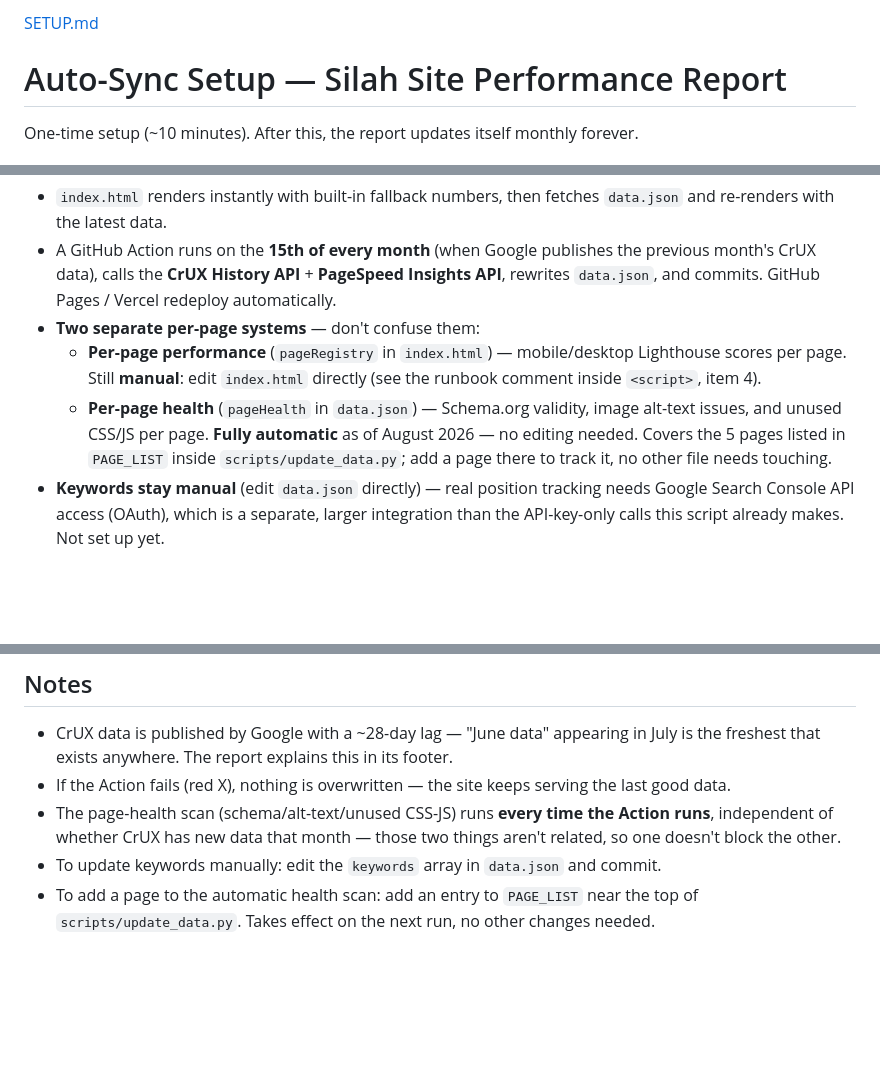
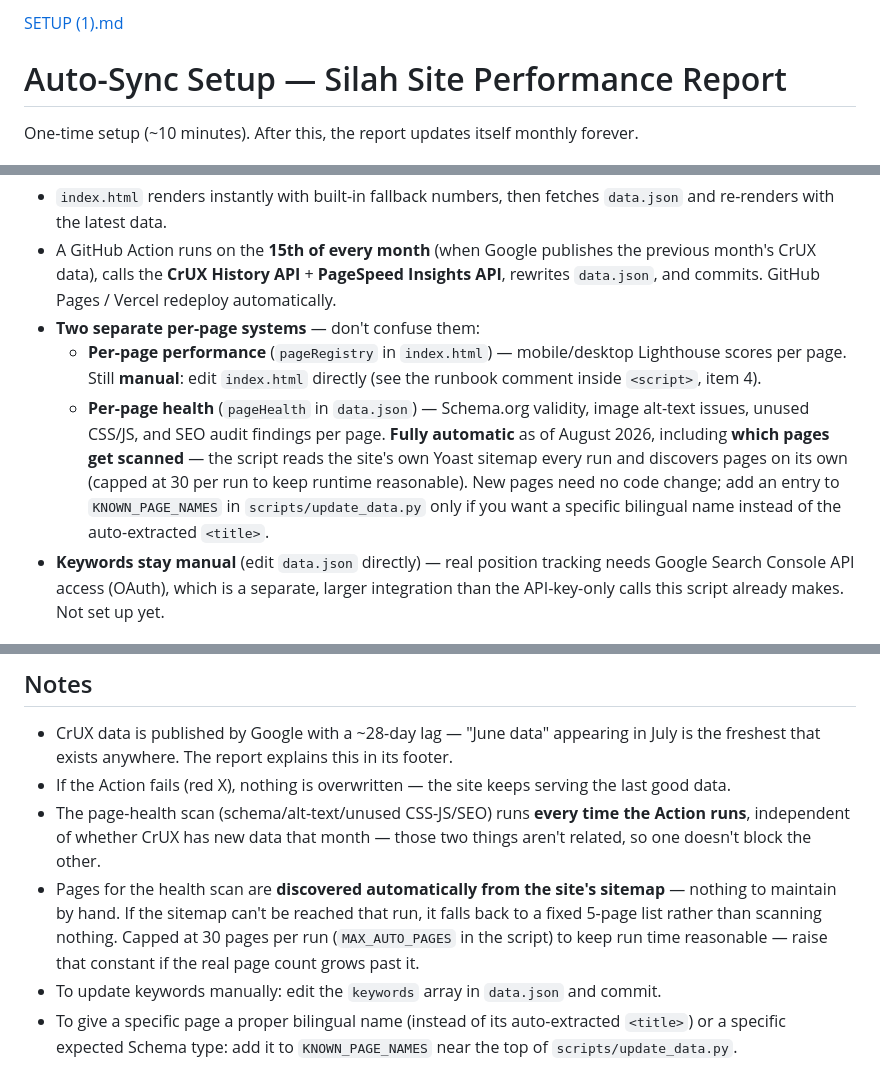
Before and after one commit to HTMLmaster22/SilaWebsiteReport, a Markdown page: SETUP.md, 3 parts joined by grey strips. Rendered like a GitHub page; blank space fills up the shorter version.

```diff
--- a/SETUP.md
+++ b/SETUP.md
@@ -1,4 +1,4 @@
-[SETUP.md](https://github.com/user-attachments/files/30862849/SETUP.md)
+[SETUP (1).md](https://github.com/user-attachments/files/30863555/SETUP.1.md)
 # Auto-Sync Setup — Silah Site Performance Report
 
 One-time setup (~10 minutes). After this, the report updates itself monthly forever.
@@ -8,7 +8,7 @@ One-time setup (~10 minutes). After this, the report updates itself monthly fore
 - A GitHub Action runs on the **15th of every month** (when Google publishes the previous month's CrUX data), calls the **CrUX History API** + **PageSpeed Insights API**, rewrites `data.json`, and commits. GitHub Pages / Vercel redeploy automatically.
 - **Two separate per-page systems** — don't confuse them:
   - **Per-page performance** (`pageRegistry` in `index.html`) — mobile/desktop Lighthouse scores per page. Still **manual**: edit `index.html` directly (see the runbook comment inside `<script>`, item 4).
-  - **Per-page health** (`pageHealth` in `data.json`) — Schema.org validity, image alt-text issues, and unused CSS/JS per page. **Fully automatic** as of August 2026 — no editing needed. Covers the 5 pages listed in `PAGE_LIST` inside `scripts/update_data.py`; add a page there to track it, no other file needs touching.
+  - **Per-page health** (`pageHealth` in `data.json`) — Schema.org validity, image alt-text issues, unused CSS/JS, and SEO audit findings per page. **Fully automatic** as of August 2026, including **which pages get scanned** — the script reads the site's own Yoast sitemap every run and discovers pages on its own (capped at 30 per run to keep runtime reasonable). New pages need no code change; add an entry to `KNOWN_PAGE_NAMES` in `scripts/update_data.py` only if you want a specific bilingual name instead of the auto-extracted `<title>`.
 - **Keywords stay manual** (edit `data.json` directly) — real position tracking needs Google Search Console API access (OAuth), which is a separate, larger integration than the API-key-only calls this script already makes. Not set up yet.
 
 ## One-time steps
@@ -39,6 +39,7 @@ One-time setup (~10 minutes). After this, the report updates itself monthly fore
 ## Notes
 - CrUX data is published by Google with a ~28-day lag — "June data" appearing in July is the freshest that exists anywhere. The report explains this in its footer.
 - If the Action fails (red X), nothing is overwritten — the site keeps serving the last good data.
-- The page-health scan (schema/alt-text/unused CSS-JS) runs **every time the Action runs**, independent of whether CrUX has new data that month — those two things aren't related, so one doesn't block the other.
+- The page-health scan (schema/alt-text/unused CSS-JS/SEO) runs **every time the Action runs**, independent of whether CrUX has new data that month — those two things aren't related, so one doesn't block the other.
+- Pages for the health scan are **discovered automatically from the site's sitemap** — nothing to maintain by hand. If the sitemap can't be reached that run, it falls back to a fixed 5-page list rather than scanning nothing. Capped at 30 pages per run (`MAX_AUTO_PAGES` in the script) to keep run time reasonable — raise that constant if the real page count grows past it.
 - To update keywords manually: edit the `keywords` array in `data.json` and commit.
-- To add a page to the automatic health scan: add an entry to `PAGE_LIST` near the top of `scripts/update_data.py`. Takes effect on the next run, no other changes needed.
+- To give a specific page a proper bilingual name (instead of its auto-extracted `<title>`) or a specific expected Schema type: add it to `KNOWN_PAGE_NAMES` near the top of `scripts/update_data.py`.
```
